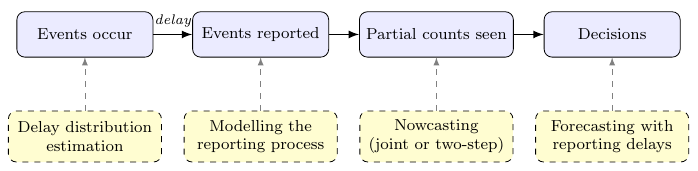
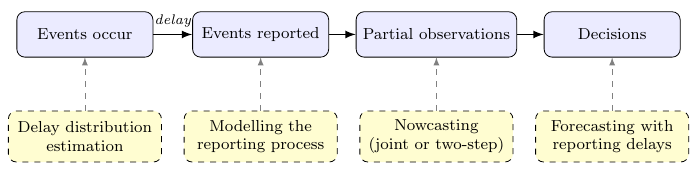
Before and after one commit to epinowcast/GuideToSTLTReportingDelays, a LaTeX figure (meeting/figures/methods-pipeline.tex): the whole page. Compiled offline with pdfLaTeX.

Commit message:
Restructure deck: drop exercise/discussion slides, add modelling-by-challenge and rapid-talks lead-in
- Drop the "What this means for the exercise" slide — that framing
  belongs in the exercise section itself.
- Drop the bare "Discussion" slide — no time for questions in the
  5-minute slot.
- Replace the trade-offs table with a "Modelling by challenge"
  table that mirrors the guide's structure (delays, revisions,
  drop-in/out, other data quality) so the breadth of the guide
  is visible, not just delays.
- Add a "Up next: rapid talks" lead-in pointing at what to listen
  for in the participant talks.
- Soften slide 2: the three examples share right truncation but
  also have other issues; "similar" rather than "the same"
  underlying picture on slide 1.
- Tikz: "Partial observations" rather than "Partial counts seen"
  (matches the broader scope).
- Make the "Our tools and courses" slide use {.smaller} so the
  text fits.

Co-Authored-By: Sam Abbott <contact@samabbott.co.uk>

```diff
--- a/meeting/figures/methods-pipeline.tex
+++ b/meeting/figures/methods-pipeline.tex
@@ -12,7 +12,7 @@
 ]
   \node[stage] (a) at (0,0) {Events occur};
   \node[stage] (b) at (3.1,0) {Events reported};
-  \node[stage] (c) at (6.2,0) {Partial counts seen};
+  \node[stage] (c) at (6.2,0) {Partial observations};
   \node[stage] (d) at (9.3,0) {Decisions};
 
   \draw[arr] (a) -- node[above, font=\scriptsize\itshape]{delay} (b);
```
Also changed, not shown: 1 other file.
